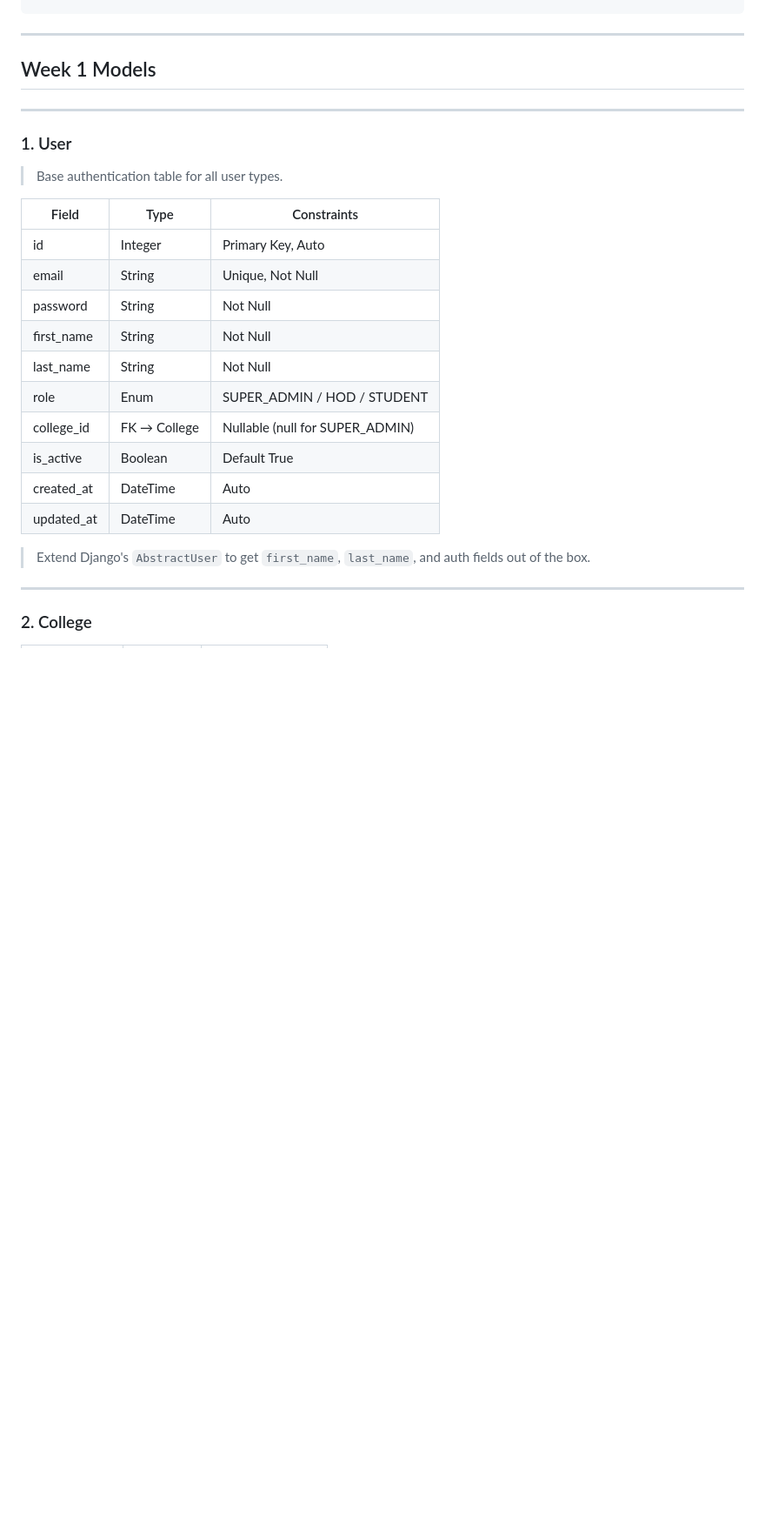
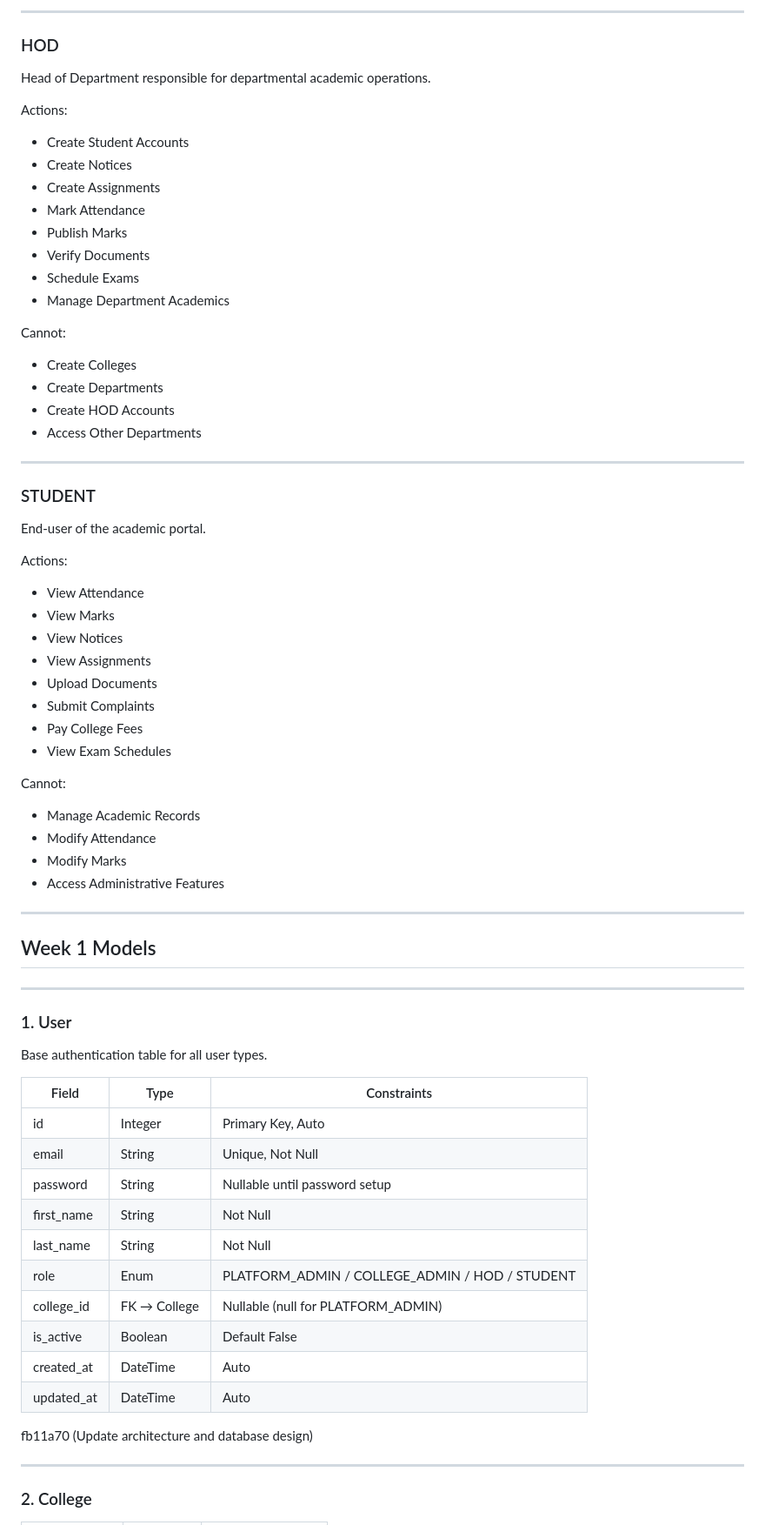
Before and after one commit to amal2k5/college-academic-portal, a Markdown page: docs/database_design.md, the part around one of its changes. Shown at 87% size. Rendered like a GitHub page; blank space fills up the shorter version.

Commit message:
Update architecture and database design

```diff
--- a/docs/database_design.md
+++ b/docs/database_design.md
@@ -12,3 +90,50 @@ STUDENT
+---
+
+### HOD
+
+Head of Department responsible for departmental academic operations.
+
+Actions:
+
+* Create Student Accounts
+* Create Notices
+* Create Assignments
+* Mark Attendance
+* Publish Marks
+* Verify Documents
+* Schedule Exams
+* Manage Department Academics
+
+Cannot:
+
+* Create Colleges
+* Create Departments
+* Create HOD Accounts
+* Access Other Departments
+
+---
+
+### STUDENT
+
+End-user of the academic portal.
+
+Actions:
+
+* View Attendance
+* View Marks
+* View Notices
+* View Assignments
+* Upload Documents
+* Submit Complaints
+* Pay College Fees
+* View Exam Schedules
+
+Cannot:
+
+* Manage Academic Records
+* Modify Attendance
+* Modify Marks
+* Access Administrative Features
 
 ---
 
@@ -18,22 +143,22 @@ STUDENT
 
 ### 1. User
 
-> Base authentication table for all user types.
+Base authentication table for all user types.
 
-| Field | Type | Constraints |
-|---|---|---|
-| id | Integer | Primary Key, Auto |
-| email | String | Unique, Not Null |
-| password | String | Not Null |
-| first_name | String | Not Null |
-| last_name | String | Not Null |
-| role | Enum | SUPER_ADMIN / HOD / STUDENT |
-| college_id | FK → College | Nullable (null for SUPER_ADMIN) |
-| is_active | Boolean | Default True |
-| created_at | DateTime | Auto |
-| updated_at | DateTime | Auto |
+| Field      | Type         | Constraints                                    |
+| ---------- | ------------ | ---------------------------------------------- |
+| id         | Integer      | Primary Key, Auto                              |
+| email      | String       | Unique, Not Null                               |
+| password   | String       | Nullable until password setup                  |
+| first_name | String       | Not Null                                       |
+| last_name  | String       | Not Null                                       |
+| role       | Enum         | PLATFORM_ADMIN / COLLEGE_ADMIN / HOD / STUDENT |
+| college_id | FK → College | Nullable (null for PLATFORM_ADMIN)             |
+| is_active  | Boolean      | Default False                                  |
+| created_at | DateTime     | Auto                                           |
+| updated_at | DateTime     | Auto                                           |
 
-> Extend Django's `AbstractUser` to get `first_name`, `last_name`, and auth fields out of the box.
+fb11a70 (Update architecture and database design)
 
 ---
 
```
Also changed, not shown: other parts of docs/database_design.md (+222 -46 lines).
